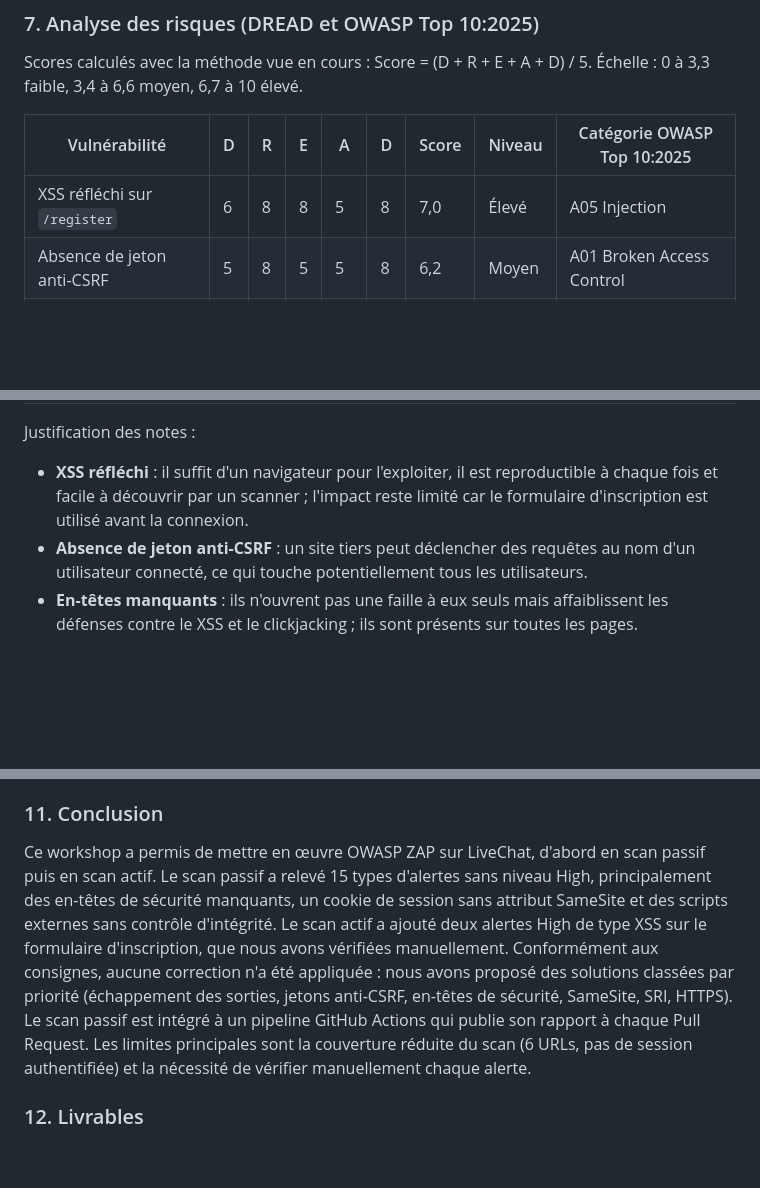
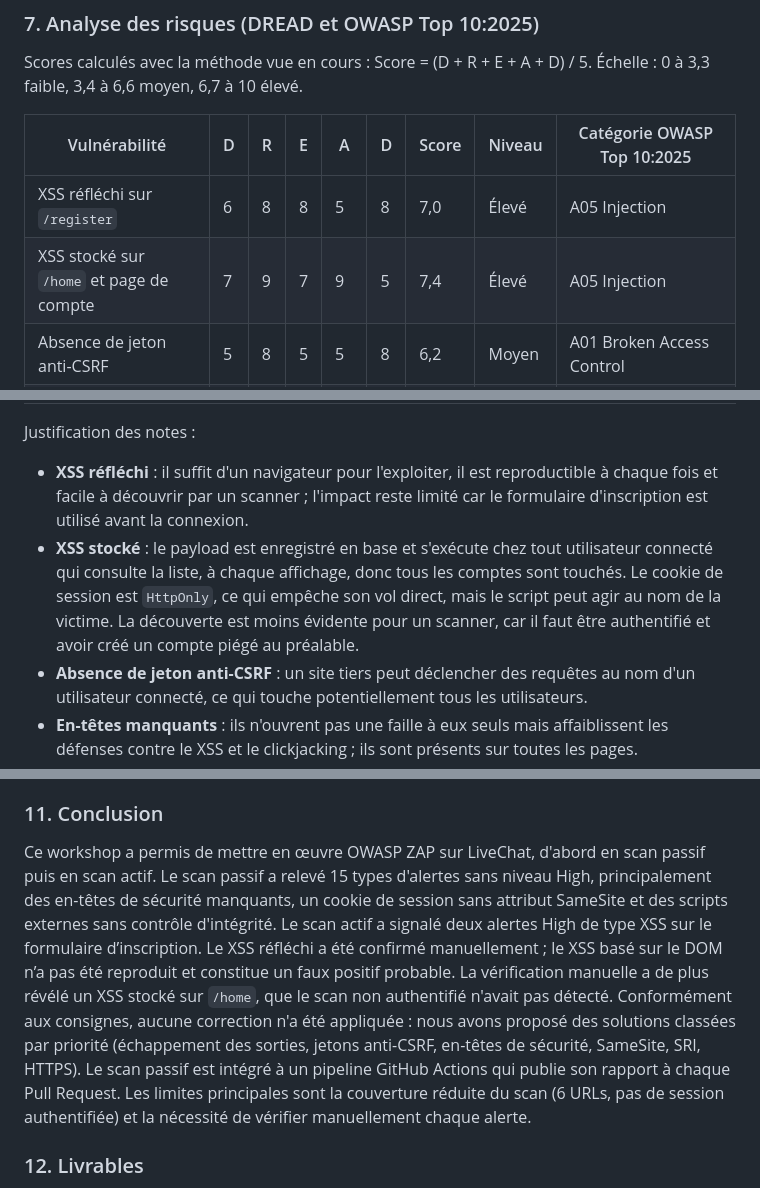
Before and after one commit to DevSecOps-G2/workshops-groupe2, a Markdown page: README.md, 3 parts joined by grey strips. Drawn GitHub-style; blank space fills up the shorter version.

```diff
--- a/README.md
+++ b/README.md
@@ -599,12 +617,14 @@ Scores calculés avec la méthode vue en cours : Score = (D + R + E + A + D) / 5
 | Vulnérabilité | D | R | E | A | D | Score | Niveau | Catégorie OWASP Top 10:2025 |
 |---|---|---|---|---|---|---|---|---|
 | XSS réfléchi sur `/register` | 6 | 8 | 8 | 5 | 8 | 7,0 | Élevé | A05 Injection |
+| XSS stocké sur `/home` et page de compte | 7 | 9 | 7 | 9 | 5 | 7,4 | Élevé | A05 Injection |
 | Absence de jeton anti-CSRF | 5 | 8 | 5 | 5 | 8 | 6,2 | Moyen | A01 Broken Access Control |
 | En-têtes de sécurité manquants (CSP, anti-clickjacking) | 3 | 9 | 5 | 7 | 9 | 6,6 | Moyen | A02 Security Misconfiguration |
 | Scripts externes sans contrôle d'intégrité | 7 | 3 | 3 | 10 | 8 | 6,2 | Moyen | A03 Software Supply Chain Failures |
 
 Justification des notes :
 - **XSS réfléchi** : il suffit d'un navigateur pour l'exploiter, il est reproductible à chaque fois et facile à découvrir par un scanner ; l'impact reste limité car le formulaire d'inscription est utilisé avant la connexion.
+- **XSS stocké** : le payload est enregistré en base et s'exécute chez tout utilisateur connecté qui consulte la liste, à chaque affichage, donc tous les comptes sont touchés. Le cookie de session est `HttpOnly`, ce qui empêche son vol direct, mais le script peut agir au nom de la victime. La découverte est moins évidente pour un scanner, car il faut être authentifié et avoir créé un compte piégé au préalable.
 - **Absence de jeton anti-CSRF** : un site tiers peut déclencher des requêtes au nom d'un utilisateur connecté, ce qui touche potentiellement tous les utilisateurs.
 - **En-têtes manquants** : ils n'ouvrent pas une faille à eux seuls mais affaiblissent les défenses contre le XSS et le clickjacking ; ils sont présents sur toutes les pages.
 - **Scripts externes** : si le domaine tiers est compromis, tous les utilisateurs sont touchés, mais l'attaque est peu reproductible et difficile à mener.
@@ -809,7 +832,7 @@ jobs:
 
 ### 11. Conclusion
 
-Ce workshop a permis de mettre en œuvre OWASP ZAP sur LiveChat, d'abord en scan passif puis en scan actif. Le scan passif a relevé 15 types d'alertes sans niveau High, principalement des en-têtes de sécurité manquants, un cookie de session sans attribut SameSite et des scripts externes sans contrôle d'intégrité. Le scan actif a ajouté deux alertes High de type XSS sur le formulaire d'inscription, que nous avons vérifiées manuellement. Conformément aux consignes, aucune correction n'a été appliquée : nous avons proposé des solutions classées par priorité (échappement des sorties, jetons anti-CSRF, en-têtes de sécurité, SameSite, SRI, HTTPS). Le scan passif est intégré à un pipeline GitHub Actions qui publie son rapport à chaque Pull Request. Les limites principales sont la couverture réduite du scan (6 URLs, pas de session authentifiée) et la nécessité de vérifier manuellement chaque alerte.
+Ce workshop a permis de mettre en œuvre OWASP ZAP sur LiveChat, d'abord en scan passif puis en scan actif. Le scan passif a relevé 15 types d'alertes sans niveau High, principalement des en-têtes de sécurité manquants, un cookie de session sans attribut SameSite et des scripts externes sans contrôle d'intégrité. Le scan actif a signalé deux alertes High de type XSS sur le formulaire d’inscription. Le XSS réfléchi a été confirmé manuellement ; le XSS basé sur le DOM n’a pas été reproduit et constitue un faux positif probable. La vérification manuelle a de plus révélé un XSS stocké sur `/home`, que le scan non authentifié n'avait pas détecté. Conformément aux consignes, aucune correction n'a été appliquée : nous avons proposé des solutions classées par priorité (échappement des sorties, jetons anti-CSRF, en-têtes de sécurité, SameSite, SRI, HTTPS). Le scan passif est intégré à un pipeline GitHub Actions qui publie son rapport à chaque Pull Request. Les limites principales sont la couverture réduite du scan (6 URLs, pas de session authentifiée) et la nécessité de vérifier manuellement chaque alerte.
 
 ### 12. Livrables
 
```
Also changed, not shown: other parts of README.md (+31 -10 lines), screenshots/ws4-10b-xss-stocke-home.png (added).
